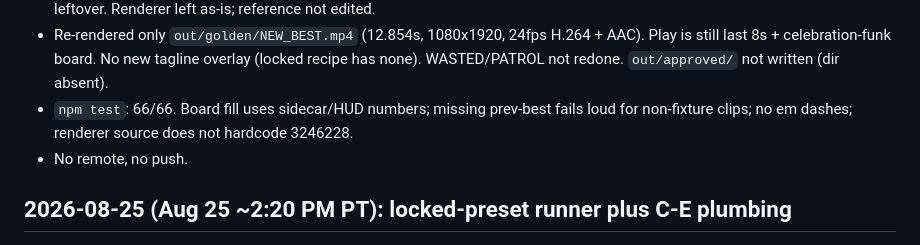
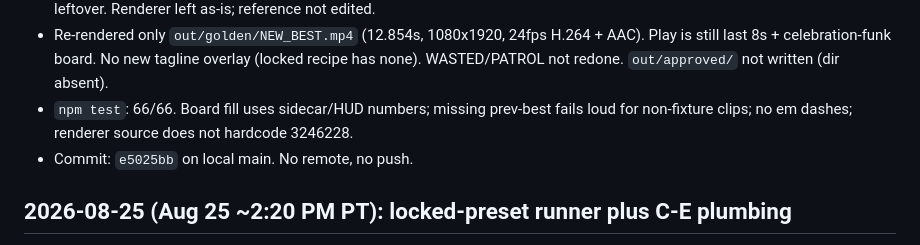
Before and after one commit to diesirae1908/surviveorion, a Markdown page: JOURNAL.md, the part around the change. GitHub-like rendering.

Commit message:
Note NEW_BEST board lock commit hash in JOURNAL.
Co-authored-by: Cursor <cursoragent@cursor.com>

```diff
--- a/JOURNAL.md
+++ b/JOURNAL.md
@@ -8,7 +8,7 @@
 - Pixel-diff rendered board vs `presets/newbest-board-day43.png`: max channel delta 246, MAE 6.086, not byte-identical. Layout, type (Rajdhani), and numbers match. Deltas are Chromium AA / gold-gradient rasterization, not a cover-template leftover. Renderer left as-is; reference not edited.
 - Re-rendered only `out/golden/NEW_BEST.mp4` (12.854s, 1080x1920, 24fps H.264 + AAC). Play is still last 8s + celebration-funk board. No new tagline overlay (locked recipe has none). WASTED/PATROL not redone. `out/approved/` not written (dir absent).
 - `npm test`: 66/66. Board fill uses sidecar/HUD numbers; missing prev-best fails loud for non-fixture clips; no em dashes; renderer source does not hardcode 3246228.
-- No remote, no push.
+- Commit: `e5025bb` on local main. No remote, no push.
 
 ## 2026-08-25 (Aug 25 ~2:20 PM PT): locked-preset runner plus C-E plumbing
 
```
